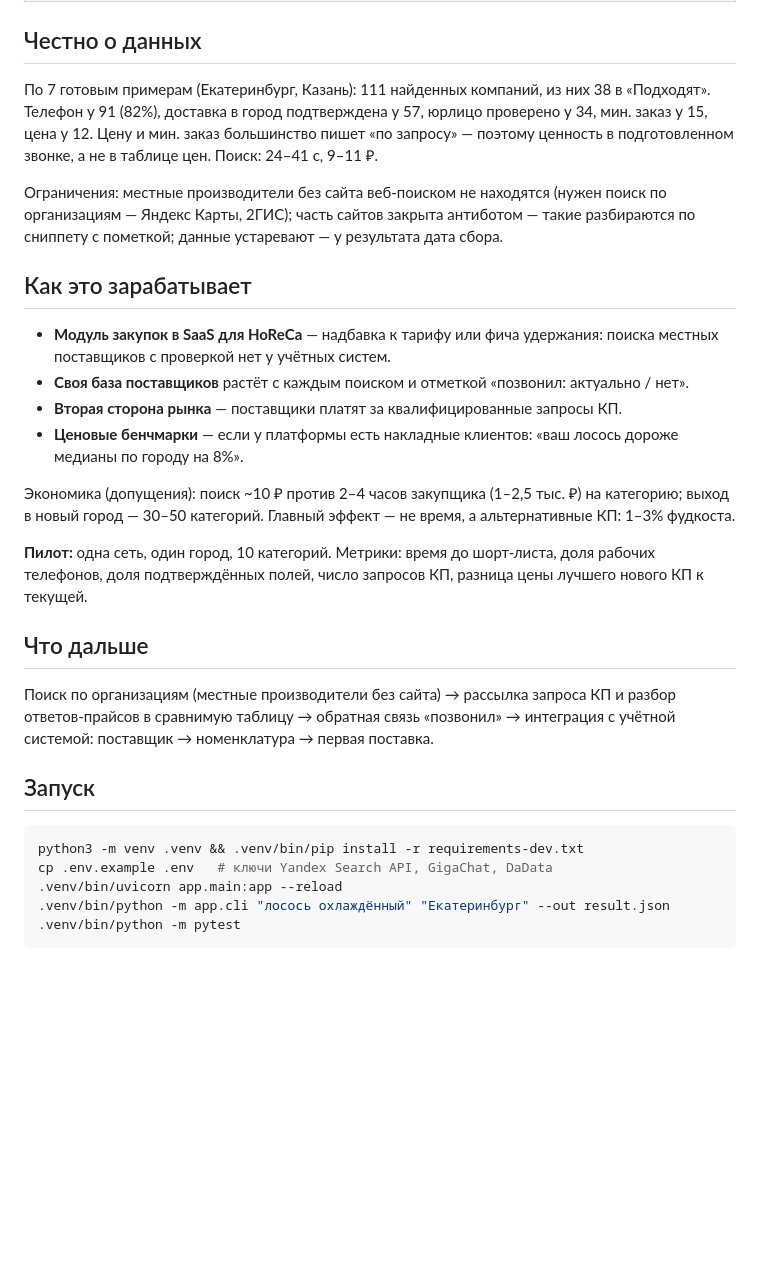
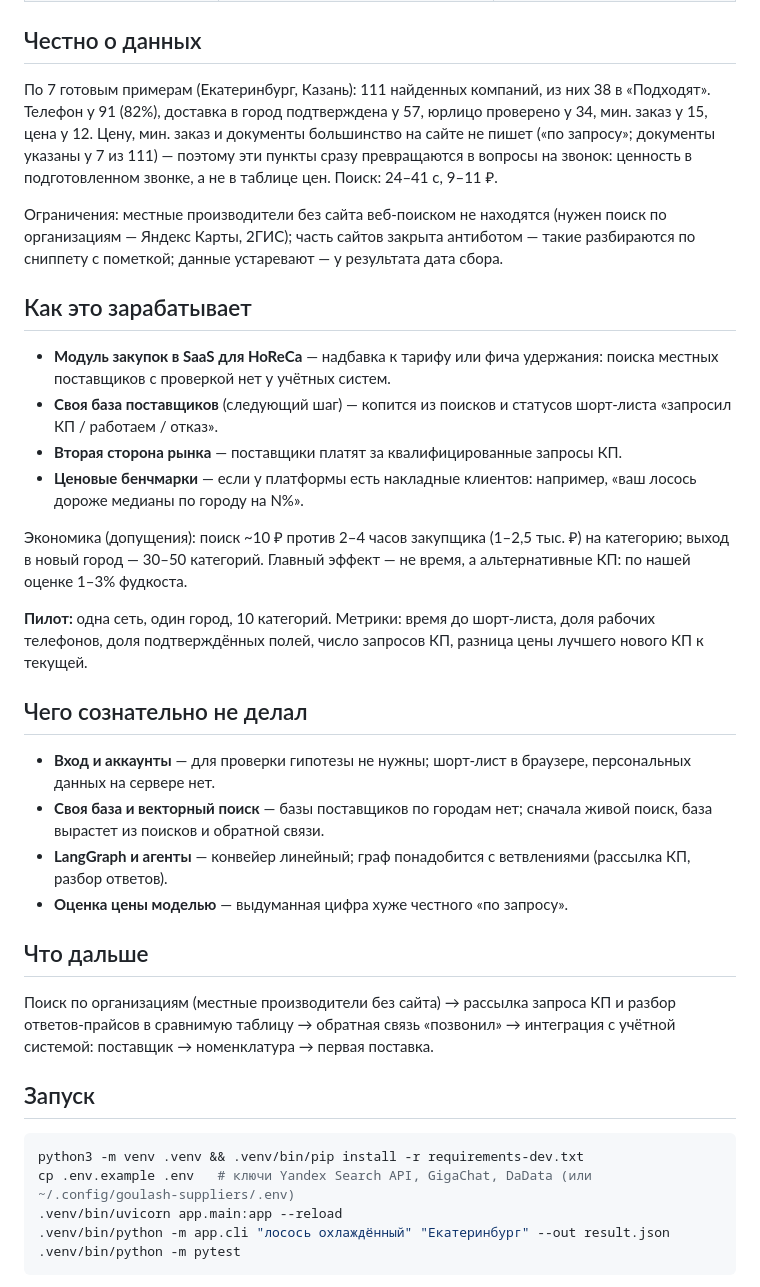
Before and after one commit to PetrKopyev/goulash-suppliers, a Markdown page: README.md, the part around one of its changes. Drawn GitHub-style; blank space fills up the shorter version.

````diff
--- a/README.md
+++ b/README.md
@@ -53,20 +57,27 @@ LLM делает только то, что без неё не сделать,
 
 ## Честно о данных
 
-По 7 готовым примерам (Екатеринбург, Казань): 111 найденных компаний, из них 38 в «Подходят». Телефон у 91 (82%), доставка в город подтверждена у 57, юрлицо проверено у 34, мин. заказ у 15, цена у 12. Цену и мин. заказ большинство пишет «по запросу» — поэтому ценность в подготовленном звонке, а не в таблице цен. Поиск: 24–41 с, 9–11 ₽.
+По 7 готовым примерам (Екатеринбург, Казань): 111 найденных компаний, из них 38 в «Подходят». Телефон у 91 (82%), доставка в город подтверждена у 57, юрлицо проверено у 34, мин. заказ у 15, цена у 12. Цену, мин. заказ и документы большинство на сайте не пишет («по запросу»; документы указаны у 7 из 111) — поэтому эти пункты сразу превращаются в вопросы на звонок: ценность в подготовленном звонке, а не в таблице цен. Поиск: 24–41 с, 9–11 ₽.
 
 Ограничения: местные производители без сайта веб-поиском не находятся (нужен поиск по организациям — Яндекс Карты, 2ГИС); часть сайтов закрыта антиботом — такие разбираются по сниппету с пометкой; данные устаревают — у результата дата сбора.
 
 ## Как это зарабатывает
 
 - **Модуль закупок в SaaS для HoReCa** — надбавка к тарифу или фича удержания: поиска местных поставщиков с проверкой нет у учётных систем.
-- **Своя база поставщиков** растёт с каждым поиском и отметкой «позвонил: актуально / нет».
+- **Своя база поставщиков** (следующий шаг) — копится из поисков и статусов шорт-листа «запросил КП / работаем / отказ».
 - **Вторая сторона рынка** — поставщики платят за квалифицированные запросы КП.
-- **Ценовые бенчмарки** — если у платформы есть накладные клиентов: «ваш лосось дороже медианы по городу на 8%».
+- **Ценовые бенчмарки** — если у платформы есть накладные клиентов: например, «ваш лосось дороже медианы по городу на N%».
 
-Экономика (допущения): поиск ~10 ₽ против 2–4 часов закупщика (1–2,5 тыс. ₽) на категорию; выход в новый город — 30–50 категорий. Главный эффект — не время, а альтернативные КП: 1–3% фудкоста.
+Экономика (допущения): поиск ~10 ₽ против 2–4 часов закупщика (1–2,5 тыс. ₽) на категорию; выход в новый город — 30–50 категорий. Главный эффект — не время, а альтернативные КП: по нашей оценке 1–3% фудкоста.
 
 **Пилот:** одна сеть, один город, 10 категорий. Метрики: время до шорт-листа, доля рабочих телефонов, доля подтверждённых полей, число запросов КП, разница цены лучшего нового КП к текущей.
+
+## Чего сознательно не делал
+
+- **Вход и аккаунты** — для проверки гипотезы не нужны; шорт-лист в браузере, персональных данных на сервере нет.
+- **Своя база и векторный поиск** — базы поставщиков по городам нет; сначала живой поиск, база вырастет из поисков и обратной связи.
+- **LangGraph и агенты** — конвейер линейный; граф понадобится с ветвлениями (рассылка КП, разбор ответов).
+- **Оценка цены моделью** — выдуманная цифра хуже честного «по запросу».
 
 ## Что дальше
 
@@ -76,7 +87,7 @@ LLM делает только то, что без неё не сделать,
 
 ```bash
 python3 -m venv .venv && .venv/bin/pip install -r requirements-dev.txt
-cp .env.example .env   # ключи Yandex Search API, GigaChat, DaData
+cp .env.example .env   # ключи Yandex Search API, GigaChat, DaData (или ~/.config/goulash-suppliers/.env)
 .venv/bin/uvicorn app.main:app --reload
 .venv/bin/python -m app.cli "лосось охлаждённый" "Екатеринбург" --out result.json
 .venv/bin/python -m pytest
````
Also changed, not shown: other parts of README.md (+5 -1 lines), docs/details.png (added), docs/result.png (added), 1 other file.
